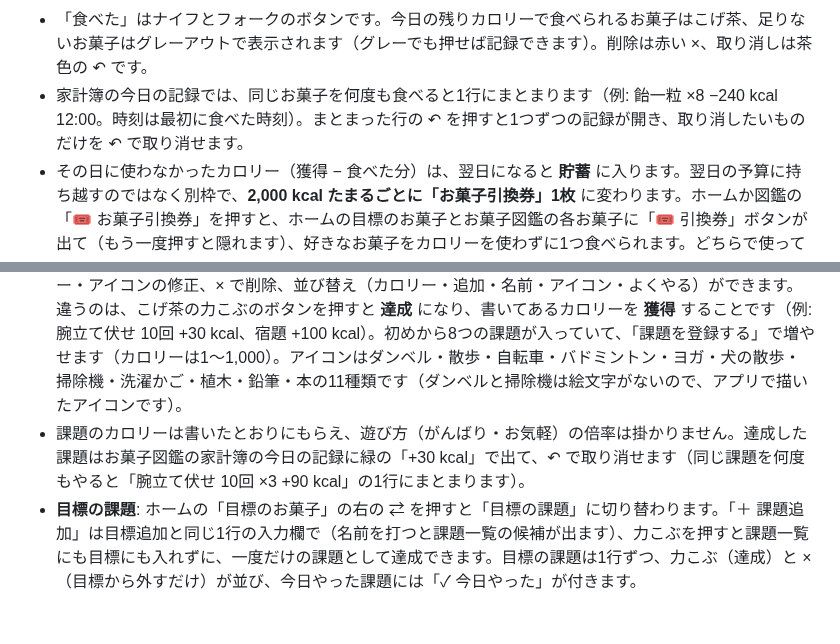
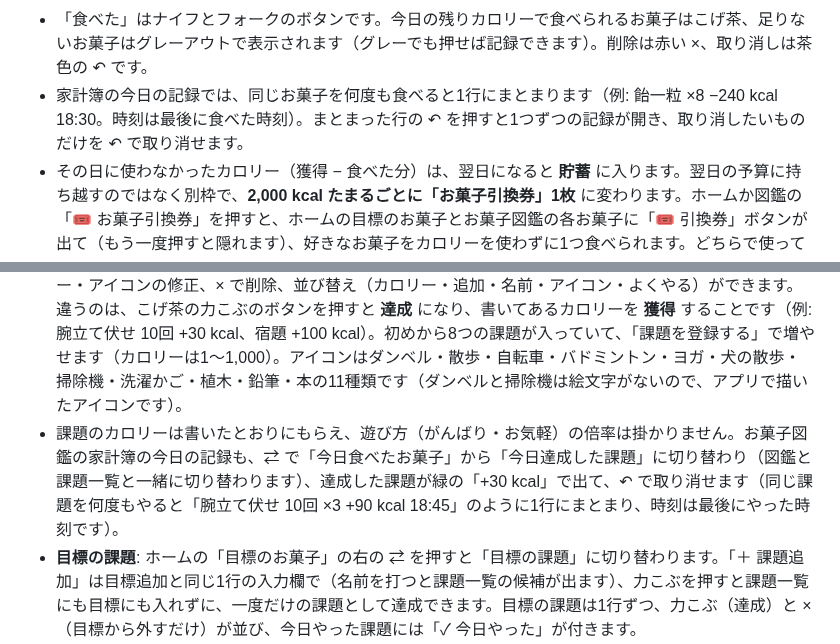
Before and after one commit to skuzukawa96-hash/calorie-quest, a Markdown page: README.md, 2 parts joined by grey strips. Drawn GitHub-style; blank space fills up the shorter version.

```diff
--- a/README.md
+++ b/README.md
@@ -135,7 +135,7 @@ cd src-tauri && cargo test
 - 「今日のおやつ予算」のバーは、**今日まだ使える残りカロリー**（獲得 − 食べた分）を示します。500 kcal 獲得して 300 kcal のお菓子を食べたら、バーは 200 kcal まで戻り、200 kcal を超えるお菓子は届いていない表示になります。
 - バーに並ぶお菓子のアイコンを**クリックすると、そのお菓子を食べた記録**になり、カロリーが消費されます（取り消しはお菓子図鑑の家計簿の ↶ から）。今日食べたお菓子のアイコンには ✓ が付きます。
 - 「食べた」はナイフとフォークのボタンです。今日の残りカロリーで食べられるお菓子はこげ茶、足りないお菓子はグレーアウトで表示されます（グレーでも押せば記録できます）。削除は赤い ×、取り消しは茶色の ↶ です。
-- 家計簿の今日の記録では、同じお菓子を何度も食べると1行にまとまります（例: 飴一粒 ×8 −240 kcal 12:00。時刻は最初に食べた時刻）。まとまった行の ↶ を押すと1つずつの記録が開き、取り消したいものだけを ↶ で取り消せます。
+- 家計簿の今日の記録では、同じお菓子を何度も食べると1行にまとまります（例: 飴一粒 ×8 −240 kcal 18:30。時刻は最後に食べた時刻）。まとまった行の ↶ を押すと1つずつの記録が開き、取り消したいものだけを ↶ で取り消せます。
 - その日に使わなかったカロリー（獲得 − 食べた分）は、翌日になると **貯蓄** に入ります。翌日の予算に持ち越すのではなく別枠で、**2,000 kcal たまるごとに「お菓子引換券」1枚** に変わります。ホームか図鑑の「🎟 お菓子引換券」を押すと、ホームの目標のお菓子とお菓子図鑑の各お菓子に「🎟 引換券」ボタンが出て（もう一度押すと隠れます）、好きなお菓子をカロリーを使わずに1つ食べられます。どちらで使っても1枚減り、引換券がなくなるとボタンも消えます（取り消すと引換券は戻ります）。食べすぎて残りがマイナスで終わった日は、そのマイナスが次の日に持ち越され、次の日の残りカロリーから引かれます（ホームとお菓子図鑑に「持ち越し −N kcal」と出ます）。貯蓄は減りません。
 - 選択・記入問題は回答後に英語を自動で読み上げます（学習画面の「自動読み上げ」で切り替え）。
 - 文法問題は回答後に、空欄を埋めた完成文とその文法ポイントの解説が表示されます。
@@ -284,7 +284,7 @@ cd src-tauri && cargo test
 
 - 画面右上（遊び方のボタンの左）の ON / OFF スイッチで切り替えます（文字はなく、カーソルを合わせると「ダイエット機能をONにする」と出ます）。OFF にしても、課題と体重の記録は消えずに残ります。
 - **課題一覧**: お菓子図鑑の見出しの右の ⇄ を押すと、お菓子図鑑が課題一覧に切り替わります（下の「お菓子を登録する」も「課題を登録する」に）。お菓子と同じく1行に1つで、☆ で目標、鉛筆で名前・カロリー・アイコンの修正、× で削除、並び替え（カロリー・追加・名前・アイコン・よくやる）ができます。違うのは、こげ茶の力こぶのボタンを押すと **達成** になり、書いてあるカロリーを **獲得** することです（例: 腕立て伏せ 10回 +30 kcal、宿題 +100 kcal）。初めから8つの課題が入っていて、「課題を登録する」で増やせます（カロリーは1〜1,000）。アイコンはダンベル・散歩・自転車・バドミントン・ヨガ・犬の散歩・掃除機・洗濯かご・植木・鉛筆・本の11種類です（ダンベルと掃除機は絵文字がないので、アプリで描いたアイコンです）。
-- 課題のカロリーは書いたとおりにもらえ、遊び方（がんばり・お気軽）の倍率は掛かりません。達成した課題はお菓子図鑑の家計簿の今日の記録に緑の「+30 kcal」で出て、↶ で取り消せます（同じ課題を何度もやると「腕立て伏せ 10回 ×3 +90 kcal」の1行にまとまります）。
+- 課題のカロリーは書いたとおりにもらえ、遊び方（がんばり・お気軽）の倍率は掛かりません。お菓子図鑑の家計簿の今日の記録も、⇄ で「今日食べたお菓子」から「今日達成した課題」に切り替わり（図鑑と課題一覧と一緒に切り替わります）、達成した課題が緑の「+30 kcal」で出て、↶ で取り消せます（同じ課題を何度もやると「腕立て伏せ 10回 ×3 +90 kcal 18:45」のように1行にまとまり、時刻は最後にやった時刻です）。
 - **目標の課題**: ホームの「目標のお菓子」の右の ⇄ を押すと「目標の課題」に切り替わります。「＋ 課題追加」は目標追加と同じ1行の入力欄で（名前を打つと課題一覧の候補が出ます）、力こぶを押すと課題一覧にも目標にも入れずに、一度だけの課題として達成できます。目標の課題は1行ずつ、力こぶ（達成）と ×（目標から外すだけ）が並び、今日やった課題には「✓ 今日やった」が付きます。
 - **体重**: 今日の体重は、ホームの「目標の課題」（「＋ 課題追加」の左の体重の欄）か、記録の体重のグラフの右上のどちらかで、**1日1回だけ** 記録できます。記録すると「体重記録のデイリーボーナス10kcal獲得」と出て +10 kcal もらえ、その日はどちらの欄も「今日 52.4 kg・BMI 21.0 ✓ 記録済み」に変わります。身長は記録の欄で入れ（次回も入った状態で出ます）、まだ身長がないうちはホームにも身長の欄が出ます。
 - **体重・BMIのグラフ**: 記録の「この2週間の獲得・消費カロリー」の右の ⇄ で「体重・BMIの推移」に切り替わります。身長から BMI（体重 kg ÷ 身長 m の2乗）を計算して記録し、グラフは体重の折れ線で、左の目盛りが kg、右の目盛りが今の身長での BMI です。記録しなかった日は飛ばして線をつなぎ、点にカーソルを合わせるとその日の体重と BMI が出ます。
```
Also changed, not shown: other parts of README.md (+1 -1 lines), CLAUDE.md (+1 -1 lines), docs/screenshots/snacks.png, 2 other files.
